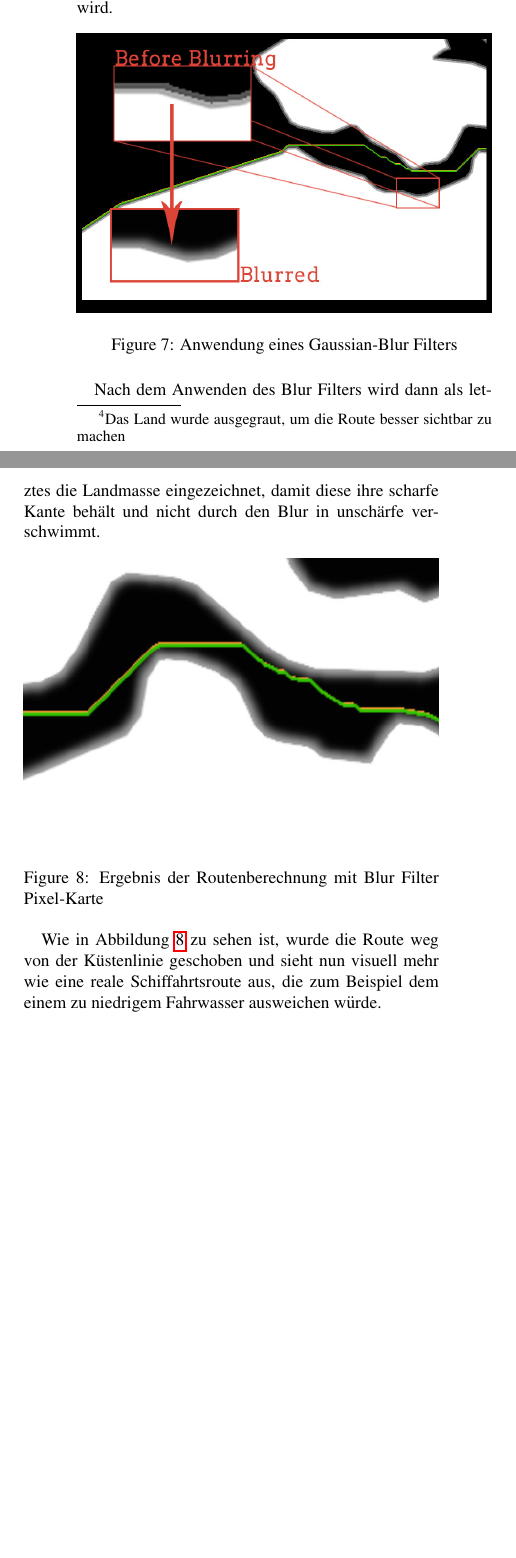
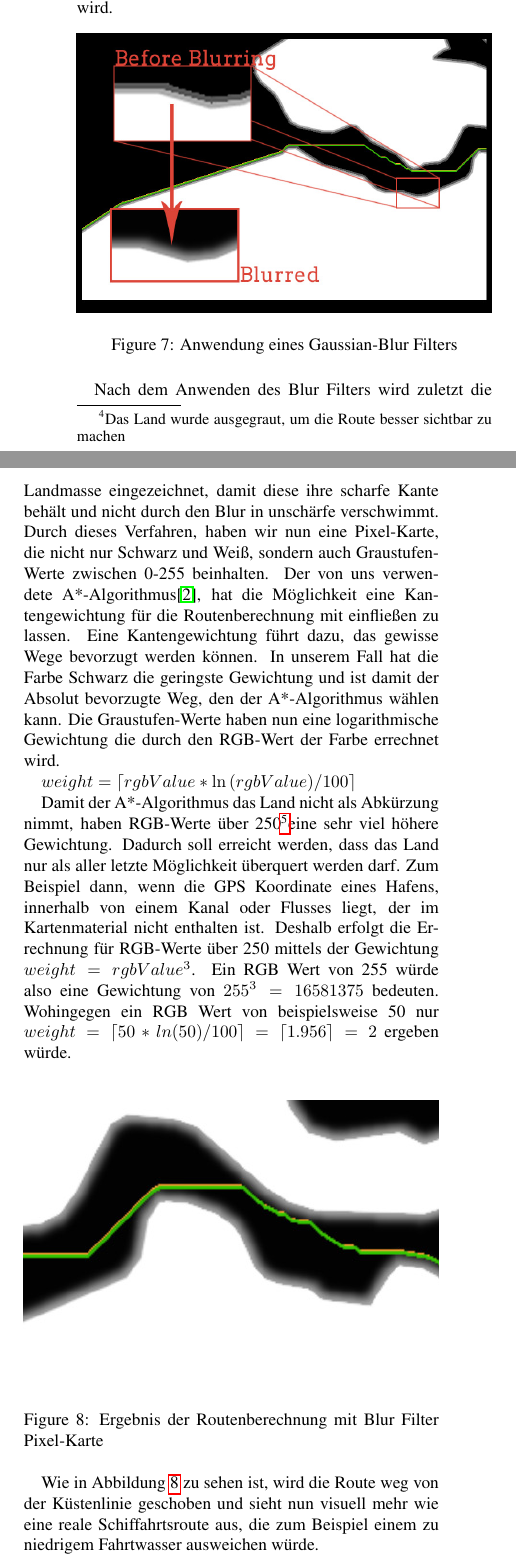
Before and after one commit to Andi-Lo/ship-cruising-paper, a LaTeX problem sheet (example.tex): two parts of the columns of page 3 of 3 before the commit and two parts of the columns of page 3 of 4 after it, joined at a grey line, cut so that both start at the same text, the shorter picture padded with empty space. Compiled offline with pdfLaTeX.

Commit message:
weighted graph section

```diff
--- a/example.tex
+++ b/example.tex
@@ -117,14 +117,21 @@ proident, sunt in culpa qui officia deserunt mollit anim id est laborum.
 			\label{fig:blur effect}
 		\end{figure}
 
-		Nach dem Anwenden des Blur Filters wird dann als letztes die Landmasse eingezeichnet, damit diese ihre scharfe Kante behält und nicht durch den Blur in unschärfe verschwimmt.
+		Nach dem Anwenden des Blur Filters wird zuletzt die Landmasse eingezeichnet, damit diese ihre scharfe Kante behält und nicht durch den Blur in unschärfe verschwimmt.
+		Durch dieses Verfahren, haben wir nun eine Pixel-Karte, die nicht nur Schwarz und Weiß, sondern auch Graustufen-Werte zwischen 0-255 beinhalten. Der von uns verwendete A*-Algorithmus\cite{ginstead14}, hat die Möglichkeit eine Kantengewichtung für die Routenberechnung mit einfließen zu lassen. Eine Kantengewichtung führt dazu, das gewisse Wege bevorzugt werden können. In unserem Fall hat die Farbe Schwarz die geringste Gewichtung und ist damit der Absolut bevorzugte Weg, den der A*-Algorithmus wählen kann. Die Graustufen-Werte haben nun eine logarithmische Gewichtung die durch den RGB-Wert der Farbe errechnet wird.
+
+		$weight = \lceil rgbValue * \ln{(rgbValue)/100} \rceil$
+
+		Damit der A*-Algorithmus das Land nicht als Abkürzung nimmt, haben RGB-Werte über 250\footnotemark eine sehr viel höhere Gewichtung. Dadurch soll erreicht werden, dass das Land nur als aller letzte Möglichkeit überquert werden darf. Zum Beispiel dann, wenn die GPS Koordinate eines Hafens, innerhalb von einem Kanal oder Flusses liegt, der im Kartenmaterial nicht enthalten ist. Deshalb erfolgt die Errechnung für RGB-Werte über 250 mittels der Gewichtung $weight = rgbValue^3$. Ein RGB Wert von 255 würde also eine Gewichtung von $255^3 = 16581375$ bedeuten. Wohingegen ein RGB Wert von beispielsweise 50 nur $ weight = \lceil 50 * ln(50)/100 \rceil = \lceil 1.956 \rceil = 2 $ ergeben würde.\\
+
+		\footnotetext{Also Werte die sehr nahe schon an der Farbe Weiß liegt}
 
 		\begin{figure}[!htbp]
 			\centering
 			\includegraphics[width=\linewidth]{route_after_blur}
 			\caption{Ergebnis der Routenberechnung mit Blur Filter Pixel-Karte}
-			\label{fig:route after blur}
+			\label{fig:route_after_blur}
 		\end{figure}
 
-		Wie in Abbildung \ref{fig:route after blur} zu sehen ist, wurde die Route weg von der Küstenlinie geschoben und sieht nun visuell mehr wie eine reale Schiffahrtsroute aus, die zum Beispiel dem einem zu niedrigem Fahrwasser ausweichen würde.
+		Wie in Abbildung \ref{fig:route_after_blur} zu sehen ist, wird die Route weg von der Küstenlinie geschoben und sieht nun visuell mehr wie eine reale Schiffahrtsroute aus, die zum Beispiel einem zu niedrigem Fahrtwasser ausweichen würde.
 
```
Also changed, not shown: references.bib (+8 -0 lines), example.tex (1 more changed lines).
